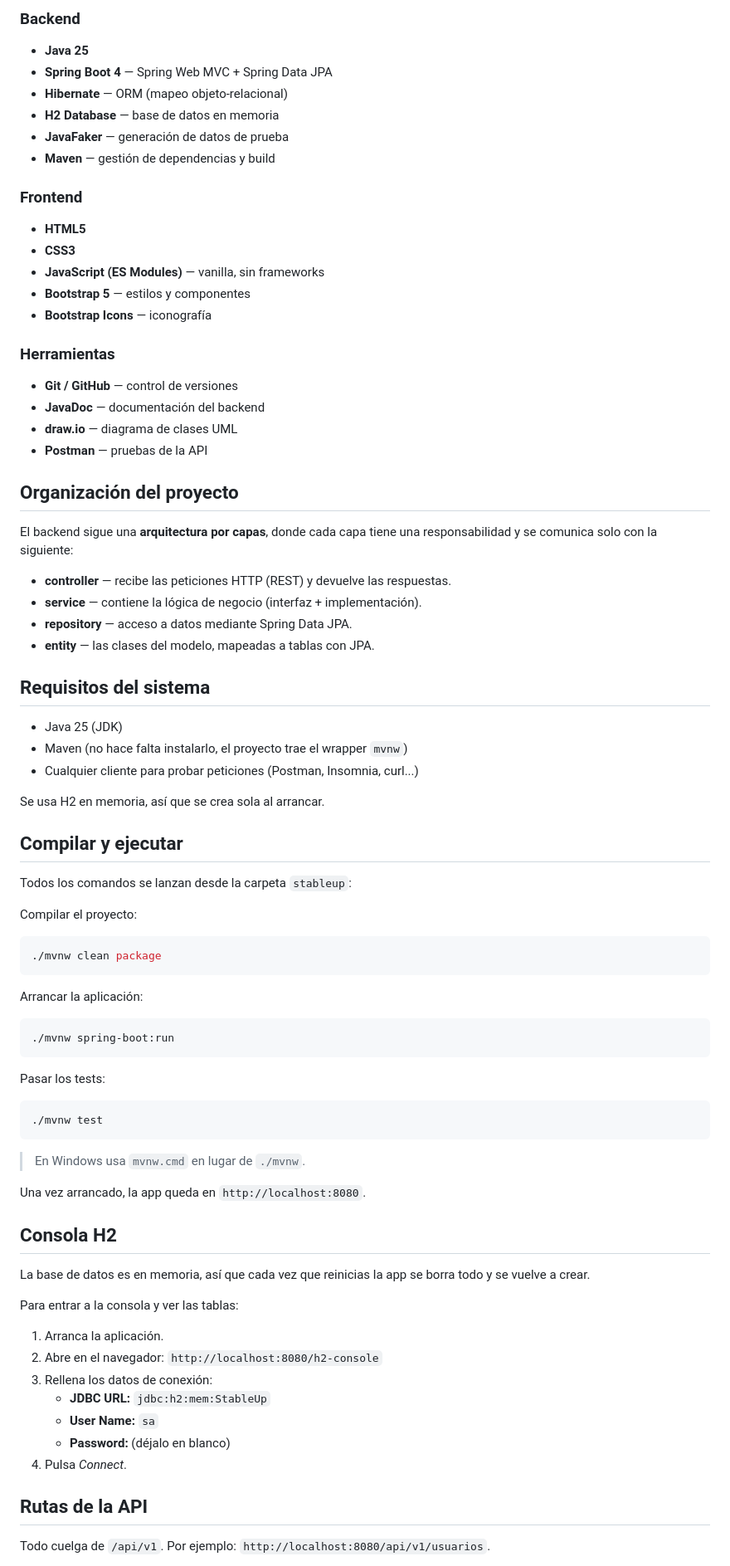
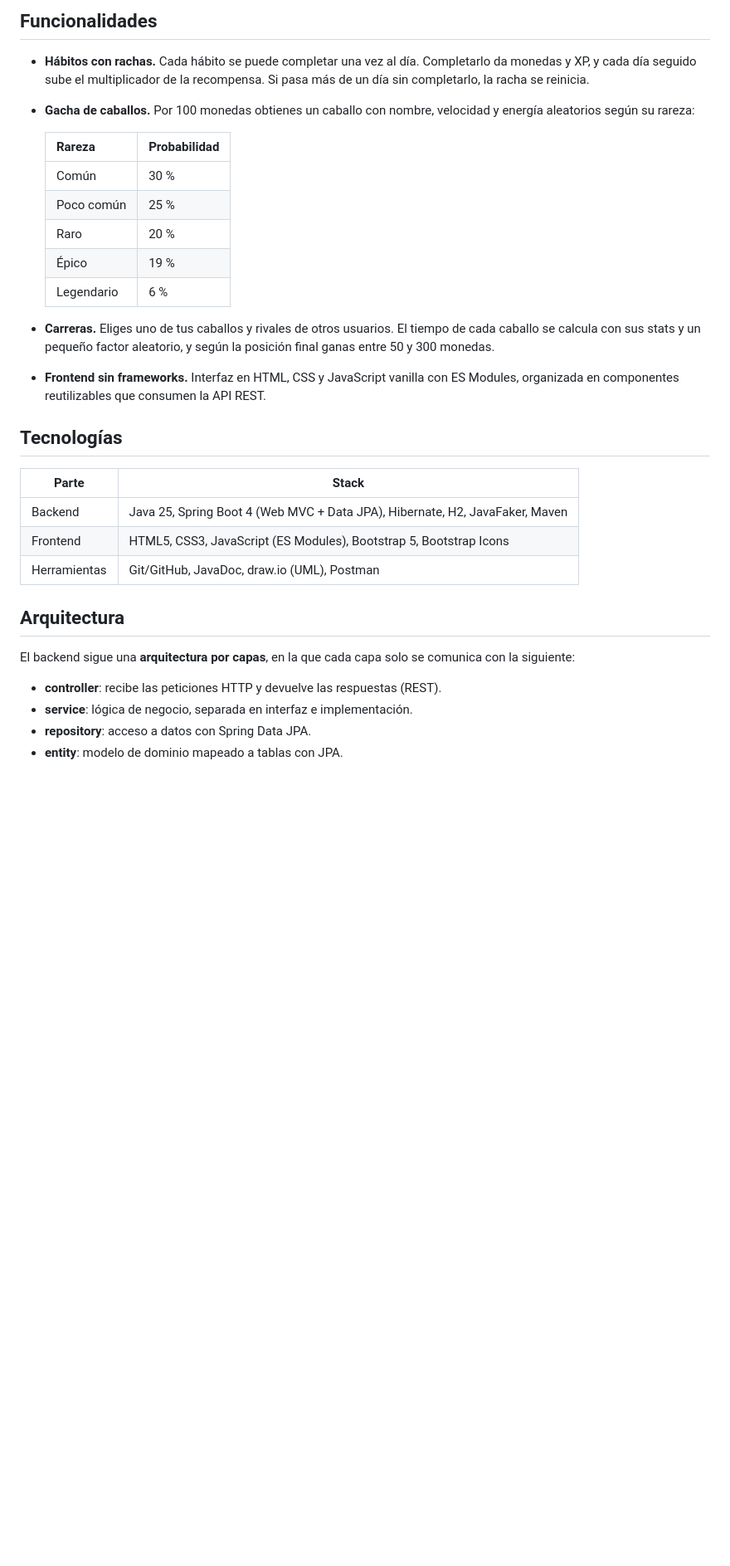
Before and after one commit to marioroag/proyecto-final-daw, a Markdown page: README.md, the part around one of its changes. Shown at 83% size. Drawn GitHub-style; blank space fills up the shorter version.

Commit message:
Actualizar README

````diff
--- a/README.md
+++ b/README.md
@@ -10,84 +8,34 @@ Proyecto final del 3er trimestre para STEM GRANADA.
 
-### Backend
-- **Java 25**
-- **Spring Boot 4** — Spring Web MVC + Spring Data JPA
-- **Hibernate** — ORM (mapeo objeto-relacional)
-- **H2 Database** — base de datos en memoria
-- **JavaFaker** — generación de datos de prueba
-- **Maven** — gestión de dependencias y build
+## Funcionalidades
 
-### Frontend
-- **HTML5**
-- **CSS3**
-- **JavaScript (ES Modules)** — vanilla, sin frameworks
-- **Bootstrap 5** — estilos y componentes
-- **Bootstrap Icons** — iconografía
+- **Hábitos con rachas.** Cada hábito se puede completar una vez al día. Completarlo da monedas y XP, y cada día seguido sube el multiplicador de la recompensa. Si pasa más de un día sin completarlo, la racha se reinicia.
+- **Gacha de caballos.** Por 100 monedas obtienes un caballo con nombre, velocidad y energía aleatorios según su rareza:
 
-### Herramientas
-- **Git / GitHub** — control de versiones
-- **JavaDoc** — documentación del backend
-- **draw.io** — diagrama de clases UML
-- **Postman** — pruebas de la API
+  | Rareza | Probabilidad |
+  |---|---|
+  | Común | 30 % |
+  | Poco común | 25 % |
+  | Raro | 20 % |
+  | Épico | 19 % |
+  | Legendario | 6 % |
 
-## Organización del proyecto
+- **Carreras.** Eliges uno de tus caballos y rivales de otros usuarios. El tiempo de cada caballo se calcula con sus stats y un pequeño factor aleatorio, y según la posición final ganas entre 50 y 300 monedas.
+- **Frontend sin frameworks.** Interfaz en HTML, CSS y JavaScript vanilla con ES Modules, organizada en componentes reutilizables que consumen la API REST.
 
-El backend sigue una **arquitectura por capas**, donde cada capa tiene una
-responsabilidad y se comunica solo con la siguiente:
+## Tecnologías
 
-- **controller** — recibe las peticiones HTTP (REST) y devuelve las respuestas.
-- **service** — contiene la lógica de negocio (interfaz + implementación).
-- **repository** — acceso a datos mediante Spring Data JPA.
-- **entity** — las clases del modelo, mapeadas a tablas con JPA.
+| Parte | Stack |
+|---|---|
+| Backend | Java 25, Spring Boot 4 (Web MVC + Data JPA), Hibernate, H2, JavaFaker, Maven |
+| Frontend | HTML5, CSS3, JavaScript (ES Modules), Bootstrap 5, Bootstrap Icons |
+| Herramientas | Git/GitHub, JavaDoc, draw.io (UML), Postman |
 
-## Requisitos del sistema
+## Arquitectura
 
-- Java 25 (JDK)
-- Maven (no hace falta instalarlo, el proyecto trae el wrapper `mvnw`)
-- Cualquier cliente para probar peticiones (Postman, Insomnia, curl...)
+El backend sigue una **arquitectura por capas**, en la que cada capa solo se comunica con la siguiente:
 
-Se usa H2 en memoria, así que se crea sola al arrancar.
+- **controller**: recibe las peticiones HTTP y devuelve las respuestas (REST).
+- **service**: lógica de negocio, separada en interfaz e implementación.
+- **repository**: acceso a datos con Spring Data JPA.
+- **entity**: modelo de dominio mapeado a tablas con JPA.
 
-## Compilar y ejecutar
-
-Todos los comandos se lanzan desde la carpeta `stableup`:
-
-Compilar el proyecto:
-
-```bash
-./mvnw clean package
-```
-
-Arrancar la aplicación:
-
-```bash
-./mvnw spring-boot:run
-```
-
-Pasar los tests:
-
-```bash
-./mvnw test
-```
-
-> En Windows usa `mvnw.cmd` en lugar de `./mvnw`.
-
-Una vez arrancado, la app queda en `http://localhost:8080`.
-
-## Consola H2
-
-La base de datos es en memoria, así que cada vez que reinicias la app se borra todo y se vuelve a crear.
-
-Para entrar a la consola y ver las tablas:
-
-1. Arranca la aplicación.
-2. Abre en el navegador: `http://localhost:8080/h2-console`
-3. Rellena los datos de conexión:
-   - **JDBC URL:** `jdbc:h2:mem:StableUp`
-   - **User Name:** `sa`
-   - **Password:** (déjalo en blanco)
-4. Pulsa *Connect*.
-
-## Rutas de la API
-
-Todo cuelga de `/api/v1`. Por ejemplo: `http://localhost:8080/api/v1/usuarios`.
-
````
Also changed, not shown: other parts of README.md (+91 -51 lines).
